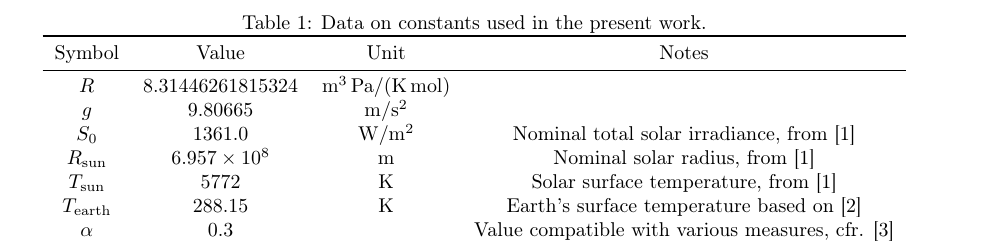
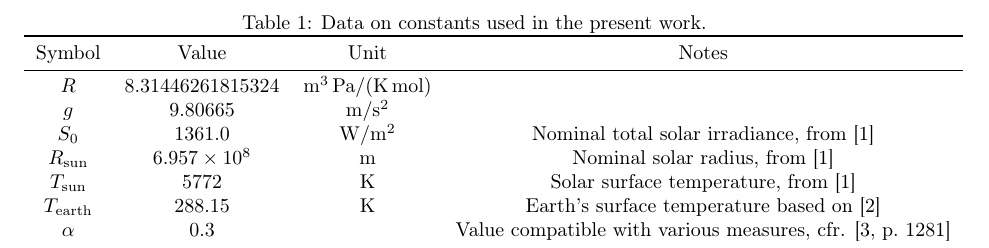
Before and after one commit to mirasac/algonume, a LaTeX paper (project/report/casari_project.tex): part of page 3 of 6, cut so that both start at the same text. Compiled offline with pdfLaTeX.

```diff
--- a/project/report/casari_project.tex
+++ b/project/report/casari_project.tex
@@ -129,7 +129,7 @@
     $R_\text{sun}$   & \num{6.957e8}          & \unit{\metre}                                  & Nominal solar radius, from \cite{IAU}                      \\
     $T_\text{sun}$   & \num{5772}             & \unit{\kelvin}                                 & Solar surface temperature, from \cite{IAU}                 \\
     $T_\text{earth}$ & \num{288.15}           & \unit{\kelvin}                                 & Earth's surface temperature based on \cite{ISA}            \\
-    $\alpha$         & \num{0.3}              &                                                & Value compatible with various measures, cfr. \cite{albedo} \\
+    $\alpha$         & \num{0.3}              &                                                & Value compatible with various measures, cfr. \cite[1281]{albedo} \\
     \bottomrule
   \end{tabular}
 \end{table*}
```
Also changed, not shown: project/code/constants.h (+1 -1 lines), project/report/casari_project.pdf.
